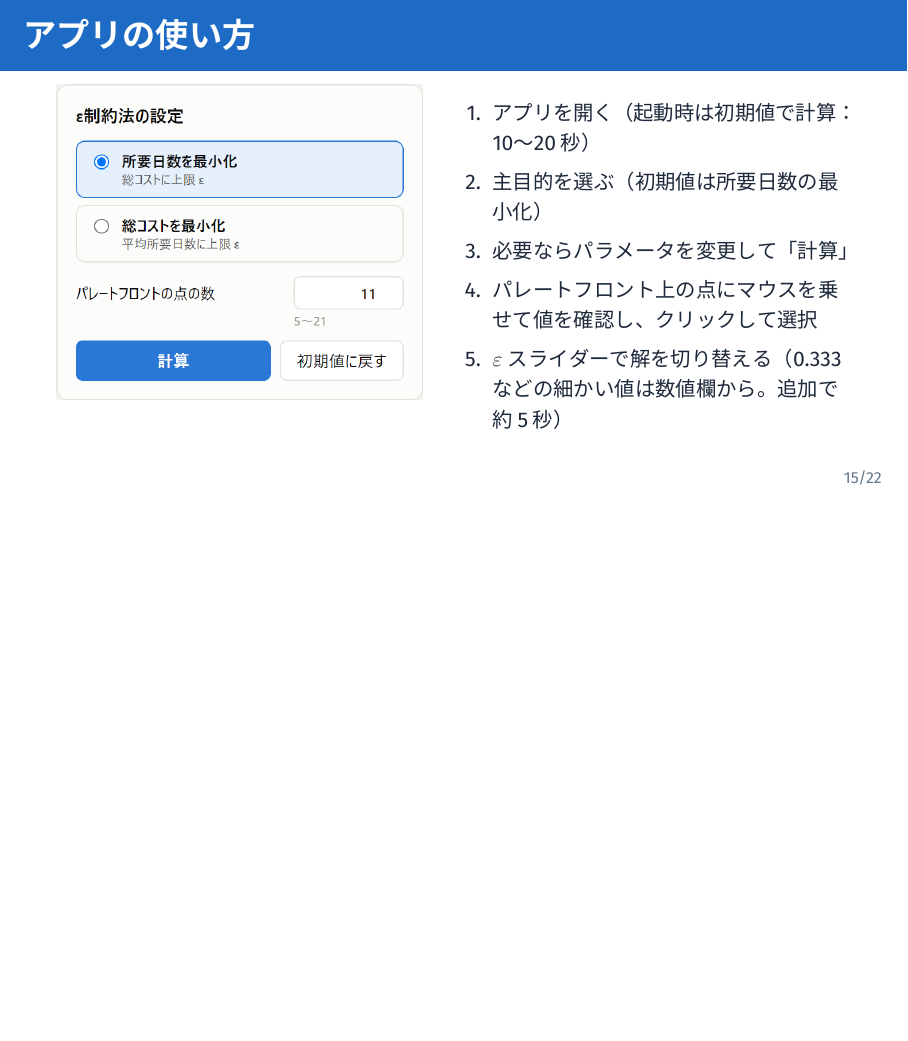
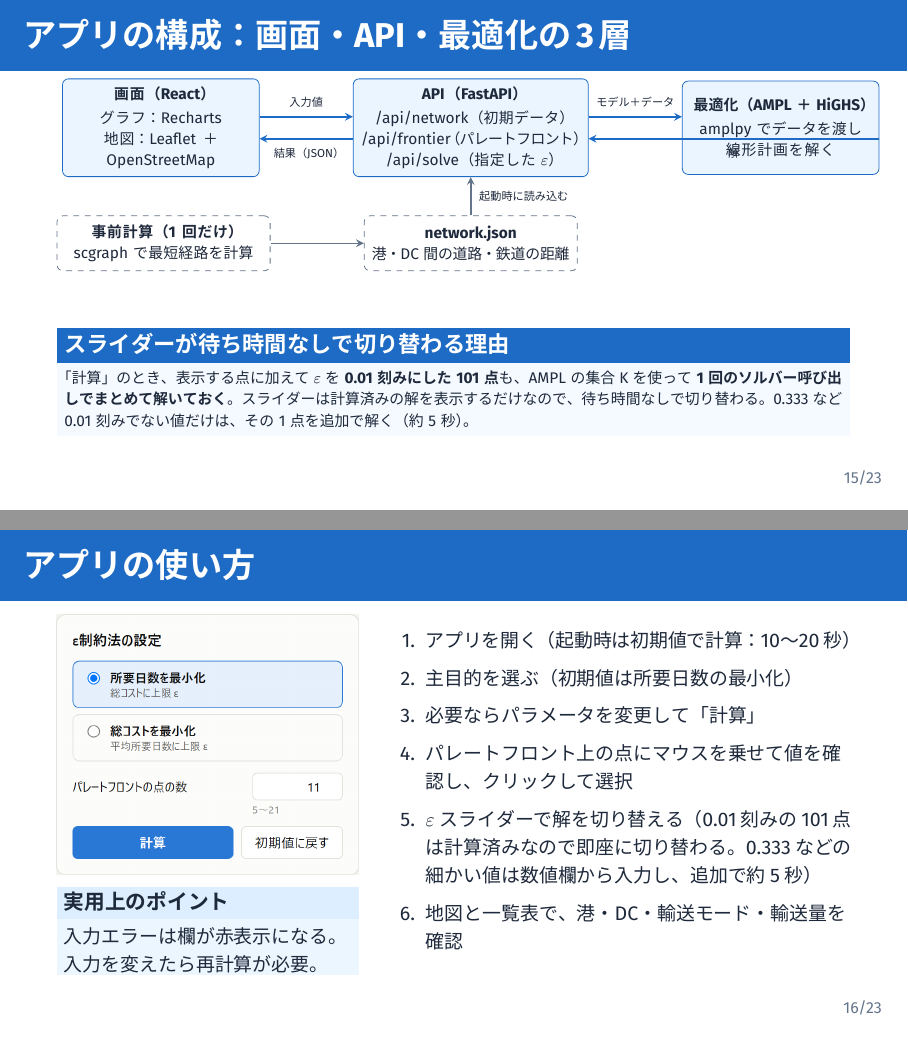
Before and after one commit to sat0119-m/AI-practice, LaTeX slides (slides/presentation_revised.tex): page 20 of 29 before the commit and pages 20 and 21 of 30 after it, the two joined at a grey line, the shorter picture padded with empty space. The pictures show the PDF file slides/presentation_revised.pdf that the author committed with the source.

Commit message:
スライドの修正・追加

```diff
--- a/slides/presentation_revised.tex
+++ b/slides/presentation_revised.tex
@@ -123,3 +123,7 @@
 
 
 
+\begin{frame}[shrink=3]{発表の流れ}
+\begin{columns}[T,totalwidth=\textwidth]
+\begin{column}{0.55\textwidth}
+\begin{enumerate}
@@ -125,0 +134,9 @@
+\item \textbf{結果}：パレートフロントと3つの代表解
+\item \textbf{アプリの構成と使い方}：しくみと操作
+\item \textbf{まとめ}：選び方の指針と限界
+\end{enumerate}
+\end{column}
+\begin{column}{0.40\textwidth}
+\begin{block}{付録}
+\scriptsize
+\begin{itemize}
@@ -126,4 +147,10 @@
+\end{itemize}
+\end{block}
+\end{column}
+\end{columns}
+\end{frame}
+
 \begin{frame}[shrink=3]{アプリの画面と機能}
 \begin{columns}[T,totalwidth=\textwidth]
-\begin{column}{0.60\textwidth}
+\begin{column}{0.62\textwidth}
 \centering
@@ -137,2 +173,3 @@
 \end{tikzpicture}
 \end{column}
+\begin{column}{0.36\textwidth}
@@ -140,5 +176,6 @@
 \scriptsize
-\begin{tabular}{>{\bfseries}p{0.08\linewidth}p{0.84\linewidth}}
+\renewcommand{\arraystretch}{0.95}
+\begin{tabular}{>{\bfseries}p{0.07\linewidth}p{0.85\linewidth}}
 \textbf{No.}&\textbf{画面の説明}\\
 \midrule
 1&\textbf{ε制約法の設定}\\
@@ -340,6 +348,13 @@ x_{pdt}\ge0
   \node[below=9pt] at (0.8,-0.1) {\tiny $\varepsilon=0$};
   \node[below=9pt] at (4.2,-0.1) {\tiny $\varepsilon=1$};
 \end{tikzpicture}
+\begin{block}{定式化（主目的＝平均所要日数）}
+\scriptsize
+{\centering
+$\min\ \text{AvgDuration}(x)\quad
+\text{s.t.}\ \text{TotalCost}(x)\le C^U+\varepsilon(C^N-C^U)$\par}
+さらに需要・供給制約を加える。$\varepsilon=0$ でコスト最小、$\varepsilon=1$ で日数最短。
+\end{block}
 \end{column}
 \begin{column}{0.50\textwidth}
 \begin{block}{考え方}
@@ -607,23 +618,53 @@ CO\textsubscript{2} & 3,272t\\
 
 
 
-\begin{frame}[shrink=3]{アプリの使い方}
+\begin{frame}[shrink=3]{アプリの構成：画面・API・最適化の3層}
+\centering
+\begin{tikzpicture}[
+  box/.style={draw=TitleBlue,fill=LightBlue!60,rounded corners=3pt,align=center,
+              text width=33mm,minimum height=17mm,font=\scriptsize},
+  pre/.style={draw=MidGray,dashed,fill=white,rounded corners=3pt,align=center,
+              text width=36mm,minimum height=10mm,font=\scriptsize},
+  arr/.style={->,>=stealth,thick,TitleBlue},
+  lab/.style={font=\tiny,text=TextNavy,align=center}]
+\node[box] (ui) {\textbf{画面（React）}\\[0.5mm] グラフ：Recharts\\ 地図：Leaflet＋OpenStreetMap};
+\node[box,right=17mm of ui,text width=40mm] (api) {\textbf{API（FastAPI）}\\[0.5mm] /api/network（初期データ）\\ /api/frontier（パレートフロント）\\ /api/solve（指定した $\varepsilon$）};
+\node[box,right=17mm of api] (opt) {\textbf{最適化（AMPL＋HiGHS）}\\[0.5mm] amplpy でデータを渡し\\ 線形計画を解く};
+\draw[arr] ([yshift=2mm]ui.east) -- node[lab,above]{入力値} ([yshift=2mm]api.west);
+\draw[arr] ([yshift=-2mm]api.west) -- node[lab,below]{結果（JSON）} ([yshift=-2mm]ui.east);
+\draw[arr] ([yshift=2mm]api.east) -- node[lab,above]{モデル＋データ} ([yshift=2mm]opt.west);
+\draw[arr] ([yshift=-2mm]opt.east) -- node[lab,below]{解} ([yshift=-2mm]api.east);
+\node[pre,below=7mm of api] (net) {\textbf{network.json}\\ 港・DC間の道路・鉄道の距離};
+\node[pre,left=17mm of net] (sc) {\textbf{事前計算（1回だけ）}\\ scgraph で最短経路を計算};
+\draw[arr,MidGray] (sc) -- (net);
+\draw[arr,MidGray] (net) -- node[lab,right]{起動時に読み込む} (api);
+\end{tikzpicture}
+\vspace{2mm}
+\begin{alertblock}{スライダーが待ち時間なしで切り替わる理由}
+\scriptsize
+「計算」のとき、表示する点に加えて $\varepsilon$ を\textbf{0.01刻みにした101点}も、AMPLの集合 $K$ を使って\textbf{1回のソルバー呼び出しでまとめて解いておく}。
+スライダーは計算済みの解を表示するだけなので、待ち時間なしで切り替わる。0.333 など0.01刻みでない値だけは、その1点を追加で解く（約5秒）。
+\end{alertblock}
+\end{frame}
+
+\begin{frame}[shrink=10]{アプリの使い方}
 \begin{columns}[T,totalwidth=\textwidth]
-\begin{column}{0.46\textwidth}
+\begin{column}{0.38\textwidth}
 \includegraphics[width=\linewidth]{\imgdir/settings_panel.png}
+\begin{block}{実用上のポイント}
+入力エラーは欄が赤表示になる。入力を変えたら再計算が必要。
+\end{block}
 \end{column}
-\begin{column}{0.51\textwidth}
+\begin{column}{0.59\textwidth}
 \begin{enumerate}
+\setlength{\itemsep}{1pt}\setlength{\topsep}{0pt}
 \item アプリを開く（起動時は初期値で計算：10〜20秒）
 \item 主目的を選ぶ（初期値は所要日数の最小化）
 \item 必要ならパラメータを変更して「計算」
 \item パレートフロント上の点にマウスを乗せて値を確認し、クリックして選択
-\item $\varepsilon$ スライダーで解を切り替える（0.333などの細かい値は数値欄から。追加で約5秒）
+\item $\varepsilon$ スライダーで解を切り替える（0.01刻みの101点は計算済みなので即座に切り替わる。0.333などの細かい値は数値欄から入力し、追加で約5秒）
 \item 地図と一覧表で、港・DC・輸送モード・輸送量を確認
 \end{enumerate}
-\begin{block}{実用上のポイント}
-入力エラーは欄が赤表示になる。入力を変えたら再計算が必要。
-\end{block}
 \end{column}
 \end{columns}
 \end{frame}
@@ -794,8 +835,11 @@ CO\textsubscript{2}も同時に最小化したわけではない。日数を縮
 \end{frame}
 
 \begin{frame}[fragile]{付録D：AMPLコード（モデル定義）}
+% 1列では下端からはみ出すため、集合・パラメータ（左）と変数（右）の2列に分ける
+\begin{columns}[T,totalwidth=\textwidth]
+\begin{column}{0.44\textwidth}
 \begin{lstlisting}[style=amplcode]
-set K;                            # 同時に解くε制約問題
+set K;         # 同時に解くε制約問題
 set PORTS;
 set DCS;
 set MODES;
```
Also changed, not shown: slides/presentation_revised.pdf, slides/presentation_revised.tex (125 more changed lines).
